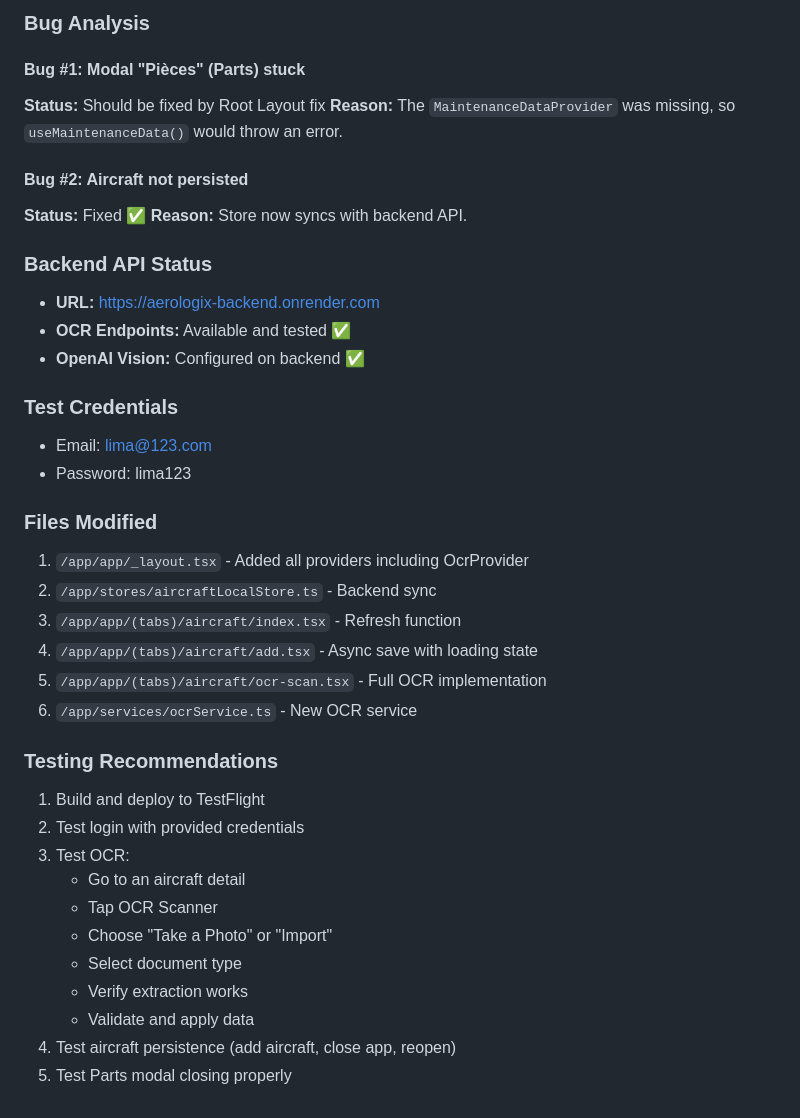
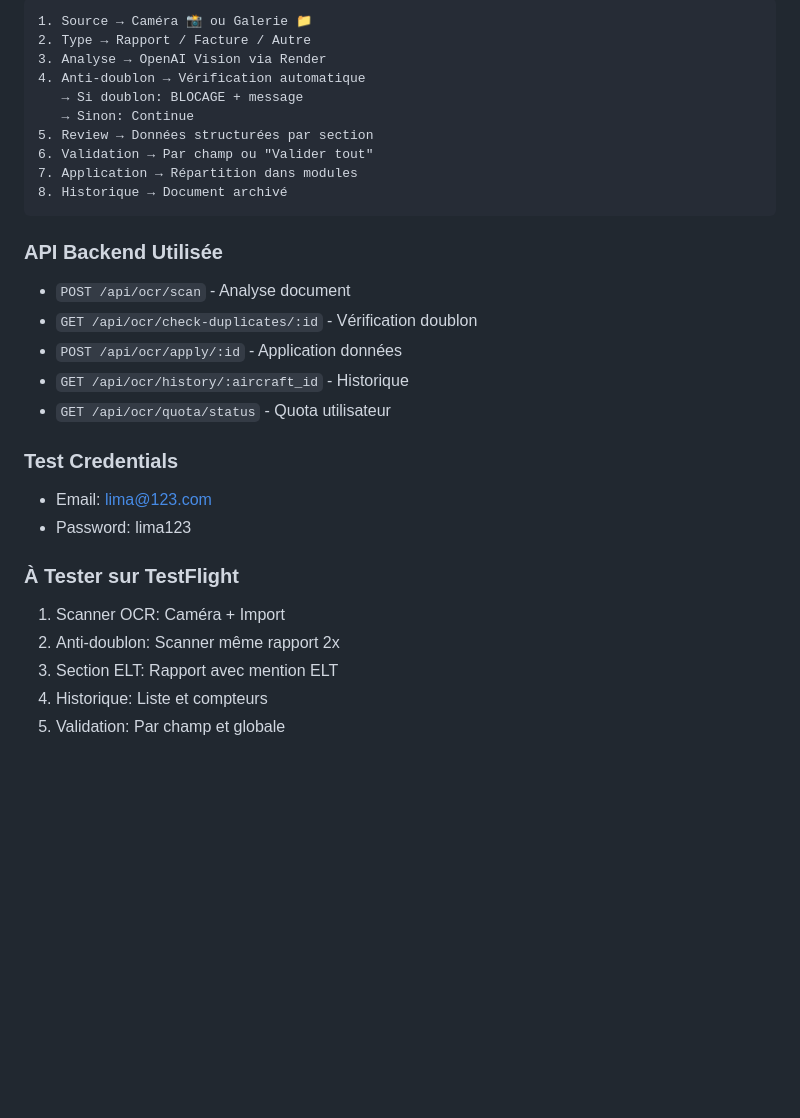
Before and after one commit to ralphi22/aerologix-ios-sdk52, a Markdown page: test_result.md, the part around one of its changes. Drawn GitHub-style; blank space fills up the shorter version.

````diff
--- a/test_result.md
+++ b/test_result.md
@@ -62,40 +61,32 @@
 
-### Bug Analysis
+```
+1. Source → Caméra 📸 ou Galerie 📁
+2. Type → Rapport / Facture / Autre
+3. Analyse → OpenAI Vision via Render
+4. Anti-doublon → Vérification automatique
+   → Si doublon: BLOCAGE + message
+   → Sinon: Continue
+5. Review → Données structurées par section
+6. Validation → Par champ ou "Valider tout"
+7. Application → Répartition dans modules
+8. Historique → Document archivé
+```
 
-#### Bug #1: Modal "Pièces" (Parts) stuck
-**Status:** Should be fixed by Root Layout fix
-**Reason:** The `MaintenanceDataProvider` was missing, so `useMaintenanceData()` would throw an error.
+### API Backend Utilisée
 
-#### Bug #2: Aircraft not persisted
-**Status:** Fixed ✅
-**Reason:** Store now syncs with backend API.
-
-### Backend API Status
-- **URL:** https://aerologix-backend.onrender.com
-- **OCR Endpoints:** Available and tested ✅
-- **OpenAI Vision:** Configured on backend ✅
+- `POST /api/ocr/scan` - Analyse document
+- `GET /api/ocr/check-duplicates/:id` - Vérification doublon
+- `POST /api/ocr/apply/:id` - Application données
+- `GET /api/ocr/history/:aircraft_id` - Historique
+- `GET /api/ocr/quota/status` - Quota utilisateur
 
 ### Test Credentials
 - Email: lima@123.com
 - Password: lima123
 
-### Files Modified
-1. `/app/app/_layout.tsx` - Added all providers including OcrProvider
-2. `/app/stores/aircraftLocalStore.ts` - Backend sync
-3. `/app/app/(tabs)/aircraft/index.tsx` - Refresh function
-4. `/app/app/(tabs)/aircraft/add.tsx` - Async save with loading state
-5. `/app/app/(tabs)/aircraft/ocr-scan.tsx` - Full OCR implementation
-6. `/app/services/ocrService.ts` - New OCR service
-
-### Testing Recommendations
-1. Build and deploy to TestFlight
-2. Test login with provided credentials
-3. Test OCR:
-   - Go to an aircraft detail
-   - Tap OCR Scanner
-   - Choose "Take a Photo" or "Import"
-   - Select document type
-   - Verify extraction works
-   - Validate and apply data
-4. Test aircraft persistence (add aircraft, close app, reopen)
-5. Test Parts modal closing properly
+### À Tester sur TestFlight
+1. Scanner OCR: Caméra + Import
+2. Anti-doublon: Scanner même rapport 2x
+3. Section ELT: Rapport avec mention ELT
+4. Historique: Liste et compteurs
+5. Validation: Par champ et globale
````
Also changed, not shown: other parts of test_result.md (+48 -49 lines).
